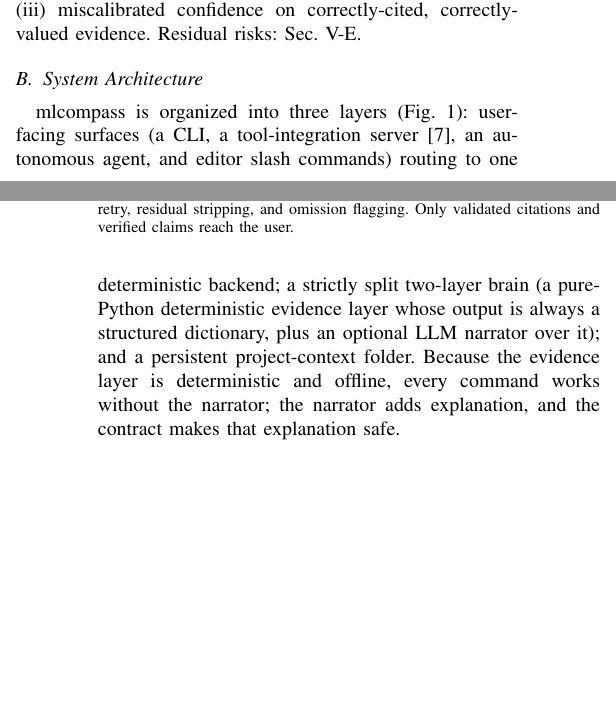
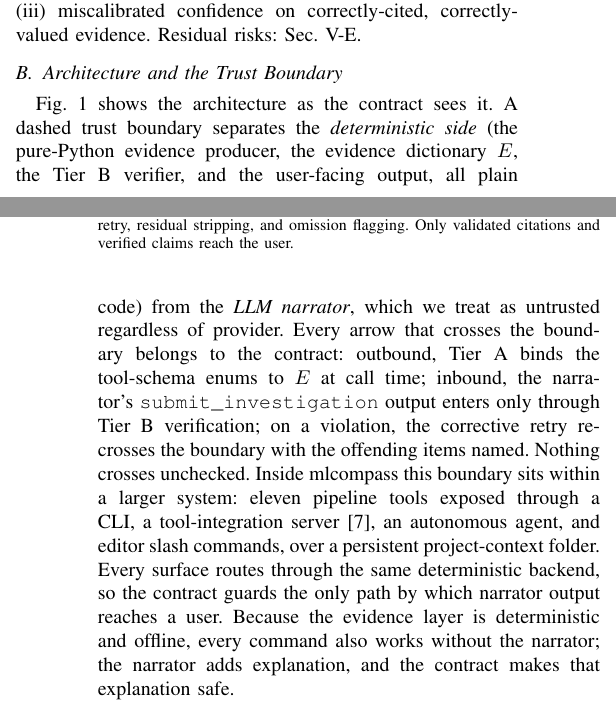
Before and after one commit to hakansabunis/ml-copilot, a LaTeX paper (paper/inista_latex/main.tex): two parts of the columns of pages 3 and 4 of 7, joined at a grey line, cut so that both start at the same text, the shorter picture padded with empty space. Compiled offline with pdfLaTeX.

Commit message:
Sec III-B rewritten to narrate the trust-boundary figure
The old subsection described the product's three-layer architecture
and pointed at Fig. 1, which now shows the trust-boundary contract —
a figure/text mismatch. The subsection (retitled "Architecture and
the Trust Boundary") now walks the reader through the figure: the
dashed boundary, the untrusted narrator, the three boundary-crossing
arrows as contract tiers ("nothing crosses unchecked"), then situates
the boundary inside the larger mlcompass system (surfaces, persistent
context, single deterministic backend) in two sentences. DOCX
regenerated.

Co-Authored-By: Claude Fable 5 <noreply@anthropic.com>

```diff
--- a/paper/inista_latex/main.tex
+++ b/paper/inista_latex/main.tex
@@ -77,8 +77,8 @@ The paper makes three contributions:
 \subsection{Threat Model}
 We assume an honest operator and a well-behaved LLM provider: no adversarial weight poisoning, no malicious operator. The risk addressed is the model's tendency to fabricate or misreport entities and quantities under output-distribution pressure. We do \emph{not} address: (i)~adversarial column names in user data attempting prompt injection; (ii)~provider outages; (iii)~miscalibrated confidence on correctly-cited, correctly-valued evidence. Residual risks: Sec.~\ref{sec:limits}.
 
-\subsection{System Architecture}
-mlcompass is organized into three layers (Fig.~\ref{fig:arch}): user-facing surfaces (a CLI, a tool-integration server~\cite{mcp}, an autonomous agent, and editor slash commands) routing to one deterministic backend; a strictly split two-layer brain (a pure-Python deterministic evidence layer whose output is always a structured dictionary, plus an optional LLM narrator over it); and a persistent project-context folder. Because the evidence layer is deterministic and offline, every command works without the narrator; the narrator adds explanation, and the contract makes that explanation safe.
+\subsection{Architecture and the Trust Boundary}
+Fig.~\ref{fig:arch} shows the architecture as the contract sees it. A dashed trust boundary separates the \emph{deterministic side} (the pure-Python evidence producer, the evidence dictionary $E$, the Tier~B verifier, and the user-facing output, all plain code) from the \emph{LLM narrator}, which we treat as untrusted regardless of provider. Every arrow that crosses the boundary belongs to the contract: outbound, Tier~A binds the tool-schema enums to $E$ at call time; inbound, the narrator's \texttt{submit\_investigation} output enters only through Tier~B verification; on a violation, the corrective retry re-crosses the boundary with the offending items named. Nothing crosses unchecked. Inside mlcompass this boundary sits within a larger system: eleven pipeline tools exposed through a CLI, a tool-integration server~\cite{mcp}, an autonomous agent, and editor slash commands, over a persistent project-context folder. Every surface routes through the same deterministic backend, so the contract guards the only path by which narrator output reaches a user. Because the evidence layer is deterministic and offline, every command also works without the narrator; the narrator adds explanation, and the contract makes that explanation safe.
 
 \begin{figure}[t]
 \centering
```
Also changed, not shown: paper/INISTA_Paper.md (+2 -2 lines), 1 other file.
